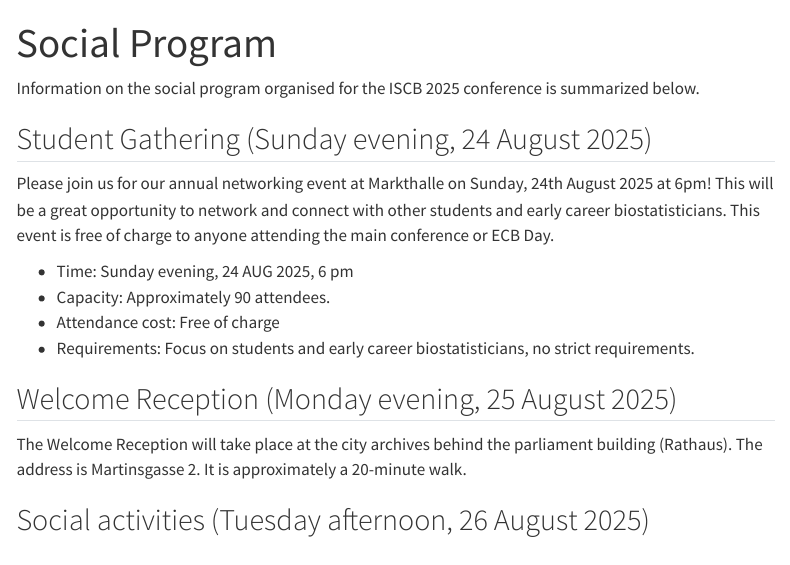
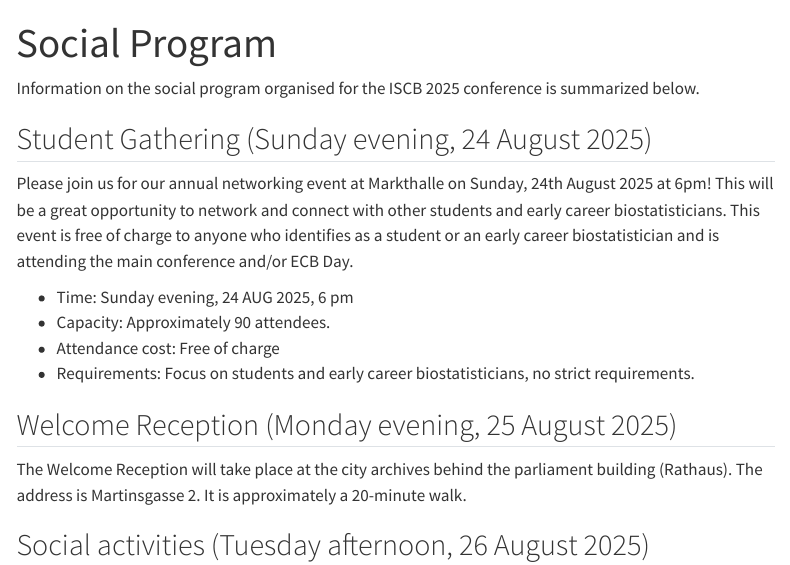
Before and after one commit to iscb2025/iscb2025.github.io, a Quarto document (social.qmd): the page in a window 1100 px wide, from its top. Rendered offline with R 4.5, knitr and Pandoc in place of Quarto, with nearby package versions; menus at the side of the page are left out.

Commit message:
Update social program page

```diff
--- a/social.qmd
+++ b/social.qmd
@@ -12,7 +12,7 @@ summarized below.
 
 ## Student Gathering (Sunday evening, 24 August 2025)
 
-Please join us for our annual networking event at Markthalle on Sunday, 24th August 2025 at 6pm! This will be a great opportunity to network and connect with other students and early career biostatisticians. This event is free of charge to anyone attending the main conference or ECB Day.
+Please join us for our annual networking event at Markthalle on Sunday, 24th August 2025 at 6pm! This will be a great opportunity to network and connect with other students and early career biostatisticians. This event is free of charge to anyone who identifies as a student or an early career biostatistician and is attending the main conference and/or ECB Day.
 
 * Time: Sunday evening, 24 AUG 2025, 6 pm
 * Capacity: Approximately 90 attendees.
```
Also changed, not shown: docs/search.json, 10 other files.
